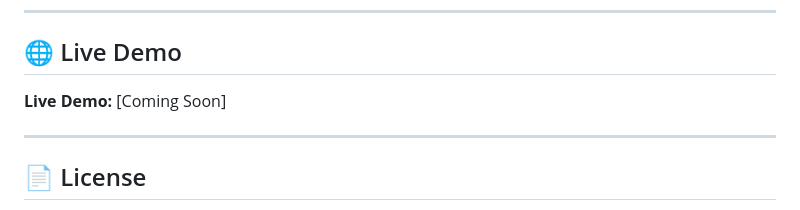
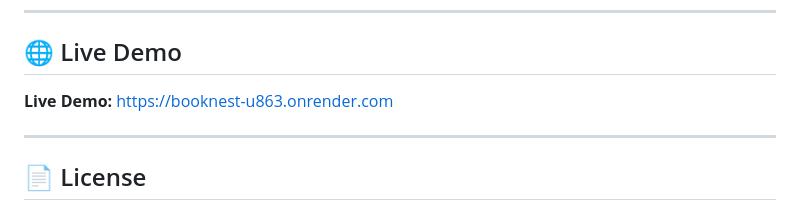
Before and after one commit to Prasoon-Bodke/BookNest, a Markdown page: README.md, the part around the change. Drawn GitHub-style.

Commit message:
docs: add live demo link

```diff
--- a/README.md
+++ b/README.md
@@ -272,7 +272,8 @@ heroku open
 ## 🌐 Live Demo
 
 <!-- TODO: Add live demo link here -->
-**Live Demo:** [Coming Soon]
+**Live Demo:**
+https://booknest-u863.onrender.com
 
 ---
 
```
